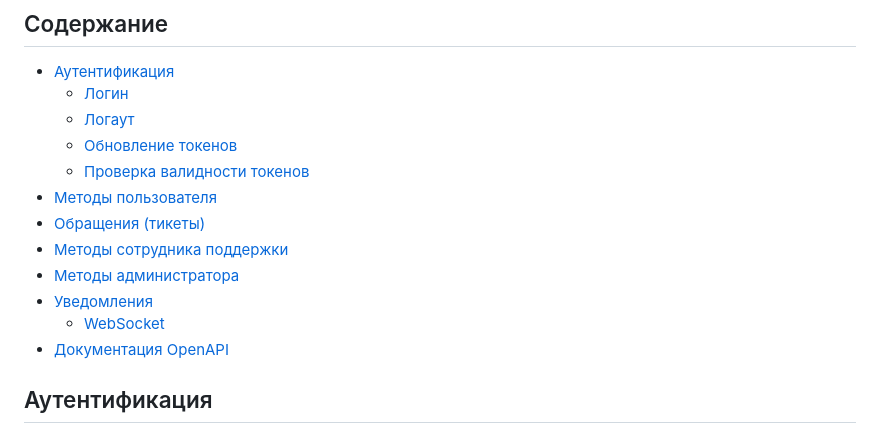
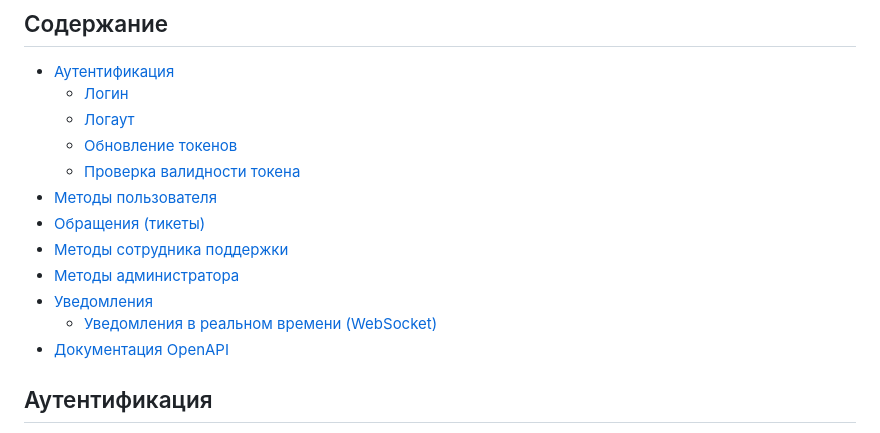
Before and after one commit to nshib00/techsupport-app, a Markdown page: docs/user_guide.md, the part around the change printed below. Rendered like a GitHub page.

Commit message:
Update user guide

```diff
--- a/docs/user_guide.md
+++ b/docs/user_guide.md
@@ -13,13 +13,13 @@
     - [Логин](#auth-login)
     - [Логаут](#auth-logout)
     - [Обновление токенов](#auth-refresh)
-    - [Проверка валидности токенов](#auth-verify)
+    - [Проверка валидности токена](#auth-verify)
 - [Методы пользователя](#users)
 - [Обращения (тикеты)](#tickets)
 - [Методы сотрудника поддержки](#support)
 - [Методы администратора](#admin)
 - [Уведомления](#notifications)
-    - [WebSocket](#websocket)
+    - [Уведомления в реальном времени (WebSocket)](#websocket)
 - [Документация OpenAPI](#docs)
 
 
```
Also changed, not shown: other parts of docs/user_guide.md (+5 -2 lines).
